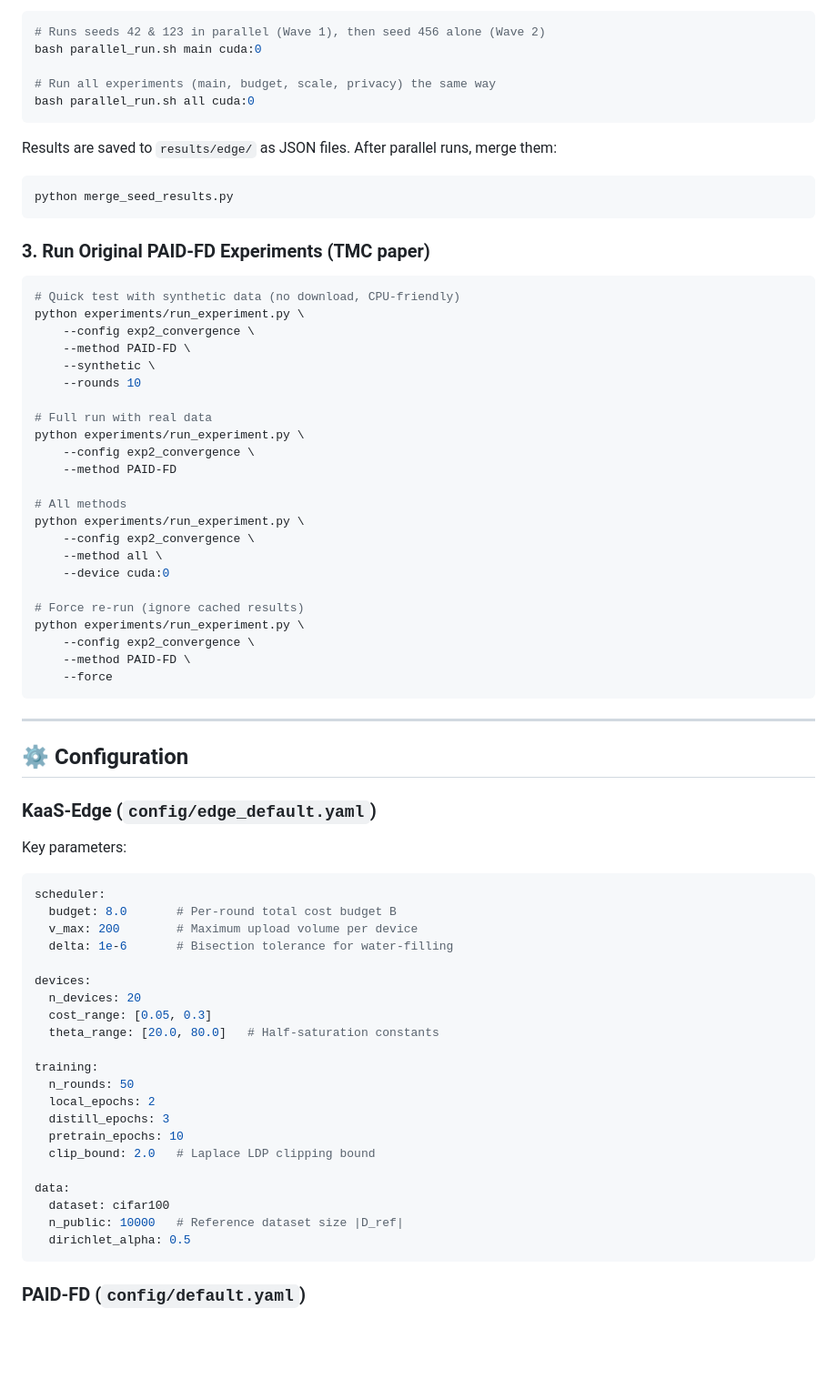
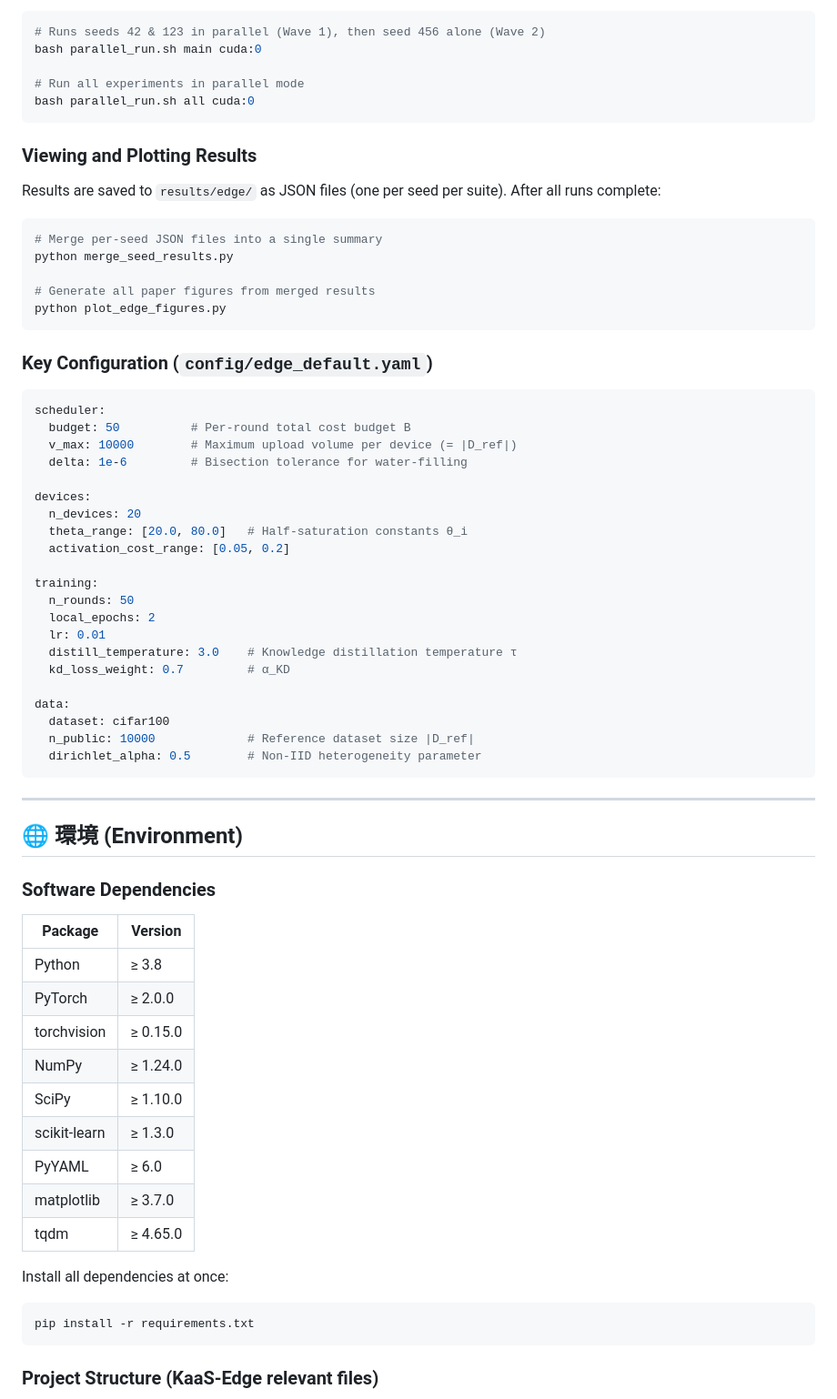
Before and after one commit to st10527/Kaas, a Markdown page: README.md, the part around one of its changes. Shown at 91% size. Rendered like a GitHub page; blank space fills up the shorter version.

````diff
--- a/README.md
+++ b/README.md
@@ -130,75 +69,71 @@ python scripts/run_edge_experiments.py --all --device cuda:0
 # Runs seeds 42 & 123 in parallel (Wave 1), then seed 456 alone (Wave 2)
 bash parallel_run.sh main cuda:0
 
-# Run all experiments (main, budget, scale, privacy) the same way
+# Run all experiments in parallel mode
 bash parallel_run.sh all cuda:0
 ```
 
-Results are saved to `results/edge/` as JSON files. After parallel runs, merge them:
+### Viewing and Plotting Results
+
+Results are saved to `results/edge/` as JSON files (one per seed per suite). After all runs complete:
 
 ```bash
+# Merge per-seed JSON files into a single summary
 python merge_seed_results.py
+
+# Generate all paper figures from merged results
+python plot_edge_figures.py
 ```
 
-### 3. Run Original PAID-FD Experiments (TMC paper)
+### Key Configuration (`config/edge_default.yaml`)
 
-```bash
-# Quick test with synthetic data (no download, CPU-friendly)
-python experiments/run_experiment.py \
-    --config exp2_convergence \
-    --method PAID-FD \
-    --synthetic \
-    --rounds 10
+```yaml
+scheduler:
+  budget: 50          # Per-round total cost budget B
+  v_max: 10000        # Maximum upload volume per device (= |D_ref|)
+  delta: 1e-6         # Bisection tolerance for water-filling
 
-# Full run with real data
-python experiments/run_experiment.py \
-    --config exp2_convergence \
-    --method PAID-FD
+devices:
+  n_devices: 20
+  theta_range: [20.0, 80.0]   # Half-saturation constants θ_i
+  activation_cost_range: [0.05, 0.2]
 
-# All methods
-python experiments/run_experiment.py \
-    --config exp2_convergence \
-    --method all \
-    --device cuda:0
+training:
+  n_rounds: 50
+  local_epochs: 2
+  lr: 0.01
+  distill_temperature: 3.0    # Knowledge distillation temperature τ
+  kd_loss_weight: 0.7         # α_KD
 
-# Force re-run (ignore cached results)
-python experiments/run_experiment.py \
-    --config exp2_convergence \
-    --method PAID-FD \
-    --force
+data:
+  dataset: cifar100
+  n_public: 10000             # Reference dataset size |D_ref|
+  dirichlet_alpha: 0.5        # Non-IID heterogeneity parameter
 ```
 
 ---
 
-## ⚙️ Configuration
+## 🌐 環境 (Environment)
 
-### KaaS-Edge (`config/edge_default.yaml`)
+### Software Dependencies
 
-Key parameters:
+| Package | Version |
+|---------|---------|
+| Python | ≥ 3.8 |
+| PyTorch | ≥ 2.0.0 |
+| torchvision | ≥ 0.15.0 |
+| NumPy | ≥ 1.24.0 |
+| SciPy | ≥ 1.10.0 |
+| scikit-learn | ≥ 1.3.0 |
+| PyYAML | ≥ 6.0 |
+| matplotlib | ≥ 3.7.0 |
+| tqdm | ≥ 4.65.0 |
 
-```yaml
-scheduler:
-  budget: 8.0       # Per-round total cost budget B
-  v_max: 200        # Maximum upload volume per device
-  delta: 1e-6       # Bisection tolerance for water-filling
+Install all dependencies at once:
 
-devices:
-  n_devices: 20
-  cost_range: [0.05, 0.3]
-  theta_range: [20.0, 80.0]   # Half-saturation constants
-
-training:
-  n_rounds: 50
-  local_epochs: 2
-  distill_epochs: 3
-  pretrain_epochs: 10
-  clip_bound: 2.0   # Laplace LDP clipping bound
-
-data:
-  dataset: cifar100
-  n_public: 10000   # Reference dataset size |D_ref|
-  dirichlet_alpha: 0.5
+```bash
+pip install -r requirements.txt
 ```
 
-### PAID-FD (`config/default.yaml`)
+### Project Structure (KaaS-Edge relevant files)
 
````
Also changed, not shown: other parts of README.md (+137 -189 lines).
